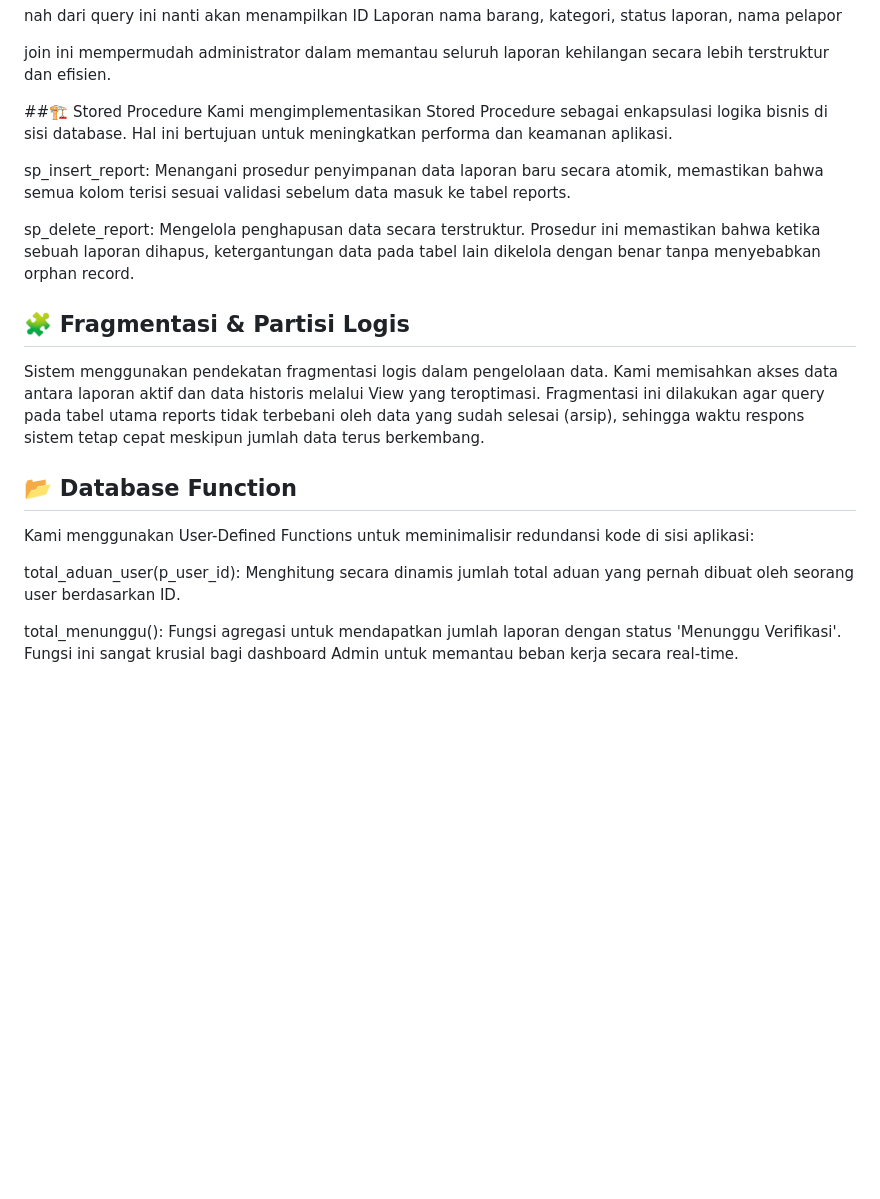
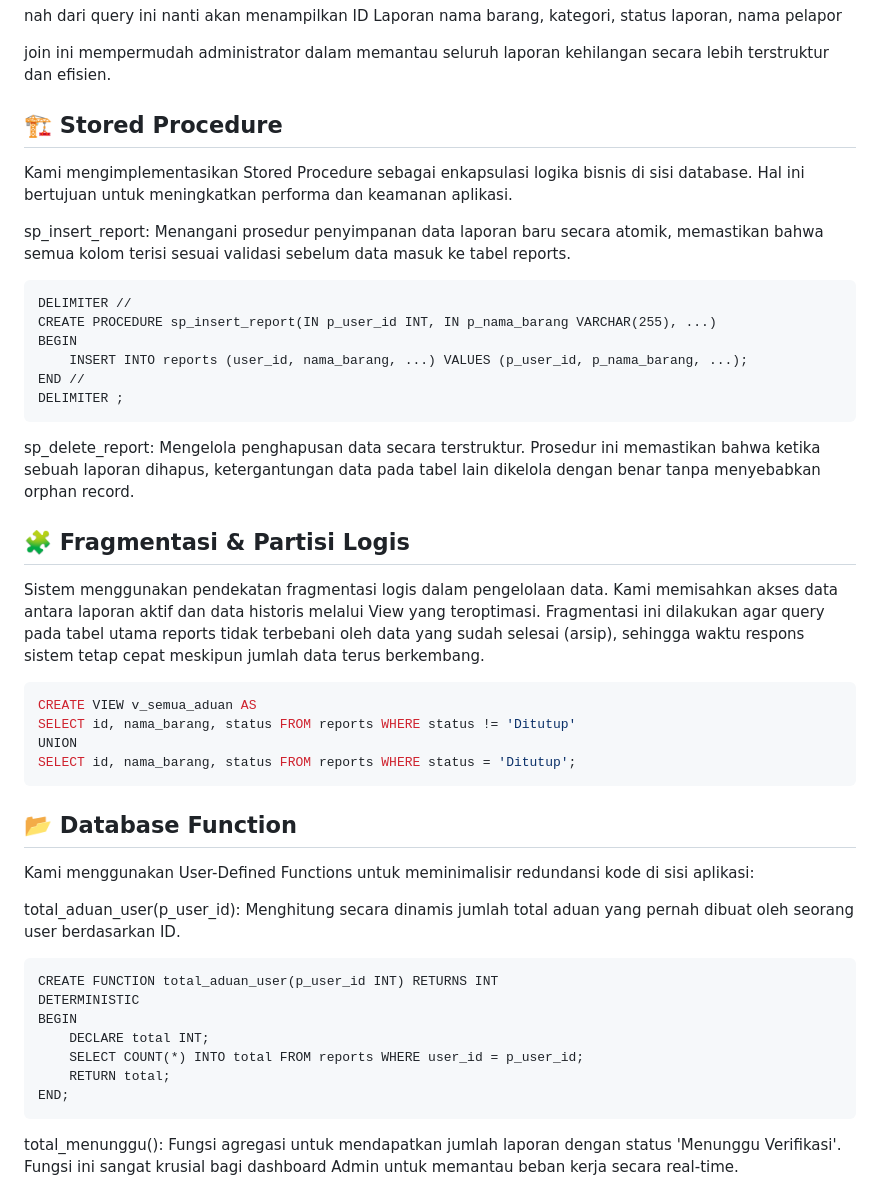
Before and after one commit to annisasyifahakim13/PDT, a Markdown page: README.md, the part around the change. Rendered like a GitHub page; blank space fills up the shorter version.

Commit message:
Revise README for stored procedures and database functions
Updated README to enhance clarity and structure of stored procedures, views, and functions.

````diff
--- a/README.md
+++ b/README.md
@@ -152,21 +152,41 @@ nama barang, kategori, status laporan, nama pelapor
 
 join ini mempermudah administrator dalam memantau seluruh laporan kehilangan secara lebih terstruktur dan efisien.
 
-##🏗️ Stored Procedure
+## 🏗️ Stored Procedure
 Kami mengimplementasikan Stored Procedure sebagai enkapsulasi logika bisnis di sisi database. Hal ini bertujuan untuk meningkatkan performa dan keamanan aplikasi.
 
 sp_insert_report: Menangani prosedur penyimpanan data laporan baru secara atomik, memastikan bahwa semua kolom terisi sesuai validasi sebelum data masuk ke tabel reports.
-
+```
+DELIMITER //
+CREATE PROCEDURE sp_insert_report(IN p_user_id INT, IN p_nama_barang VARCHAR(255), ...)
+BEGIN
+    INSERT INTO reports (user_id, nama_barang, ...) VALUES (p_user_id, p_nama_barang, ...);
+END //
+DELIMITER ;
+```
 sp_delete_report: Mengelola penghapusan data secara terstruktur. Prosedur ini memastikan bahwa ketika sebuah laporan dihapus, ketergantungan data pada tabel lain dikelola dengan benar tanpa menyebabkan orphan record.
 
 ## 🧩 Fragmentasi & Partisi Logis
 Sistem menggunakan pendekatan fragmentasi logis dalam pengelolaan data. Kami memisahkan akses data antara laporan aktif dan data historis melalui View yang teroptimasi. Fragmentasi ini dilakukan agar query pada tabel utama reports tidak terbebani oleh data yang sudah selesai (arsip), sehingga waktu respons sistem tetap cepat meskipun jumlah data terus berkembang.
-
+```sql
+CREATE VIEW v_semua_aduan AS
+SELECT id, nama_barang, status FROM reports WHERE status != 'Ditutup'
+UNION
+SELECT id, nama_barang, status FROM reports WHERE status = 'Ditutup';
+```
 ## 📂 Database Function
 Kami menggunakan User-Defined Functions untuk meminimalisir redundansi kode di sisi aplikasi:
 
 total_aduan_user(p_user_id): Menghitung secara dinamis jumlah total aduan yang pernah dibuat oleh seorang user berdasarkan ID.
-
+```
+CREATE FUNCTION total_aduan_user(p_user_id INT) RETURNS INT
+DETERMINISTIC
+BEGIN
+    DECLARE total INT;
+    SELECT COUNT(*) INTO total FROM reports WHERE user_id = p_user_id;
+    RETURN total;
+END;
+```
 total_menunggu(): Fungsi agregasi untuk mendapatkan jumlah laporan dengan status 'Menunggu Verifikasi'. Fungsi ini sangat krusial bagi dashboard Admin untuk memantau beban kerja secara real-time.
 
 ## ⚙️ Set Operation (UNION)
````
